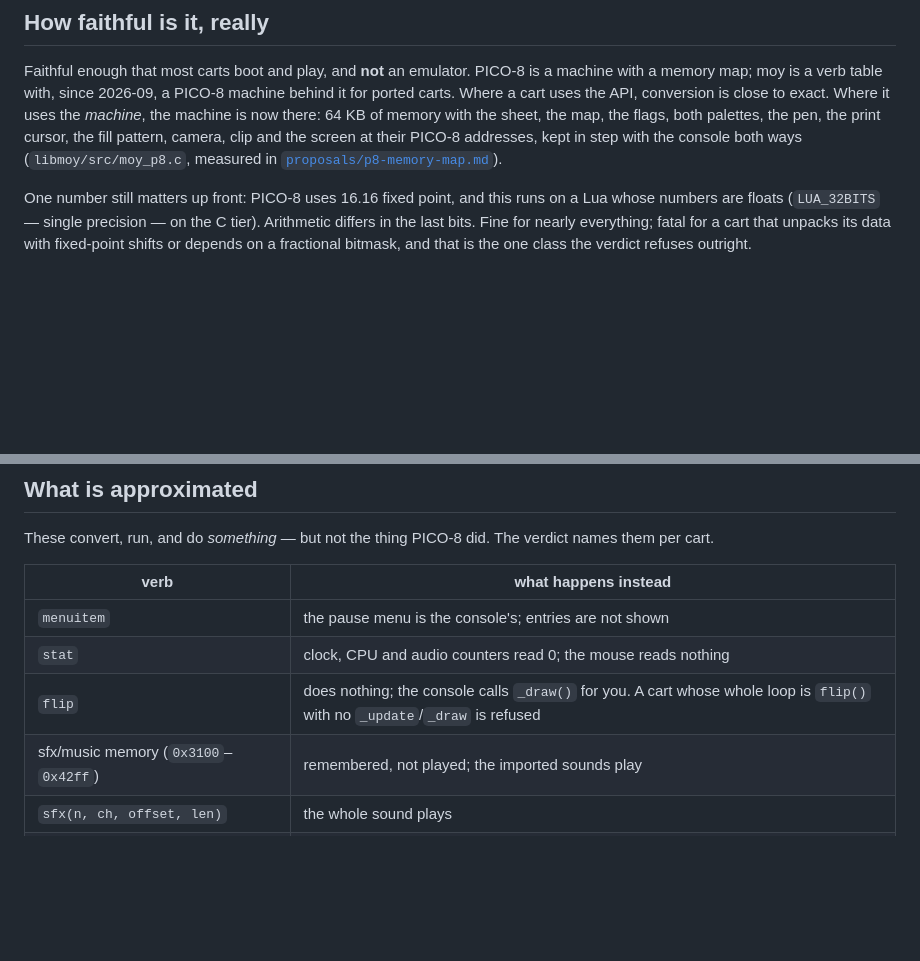
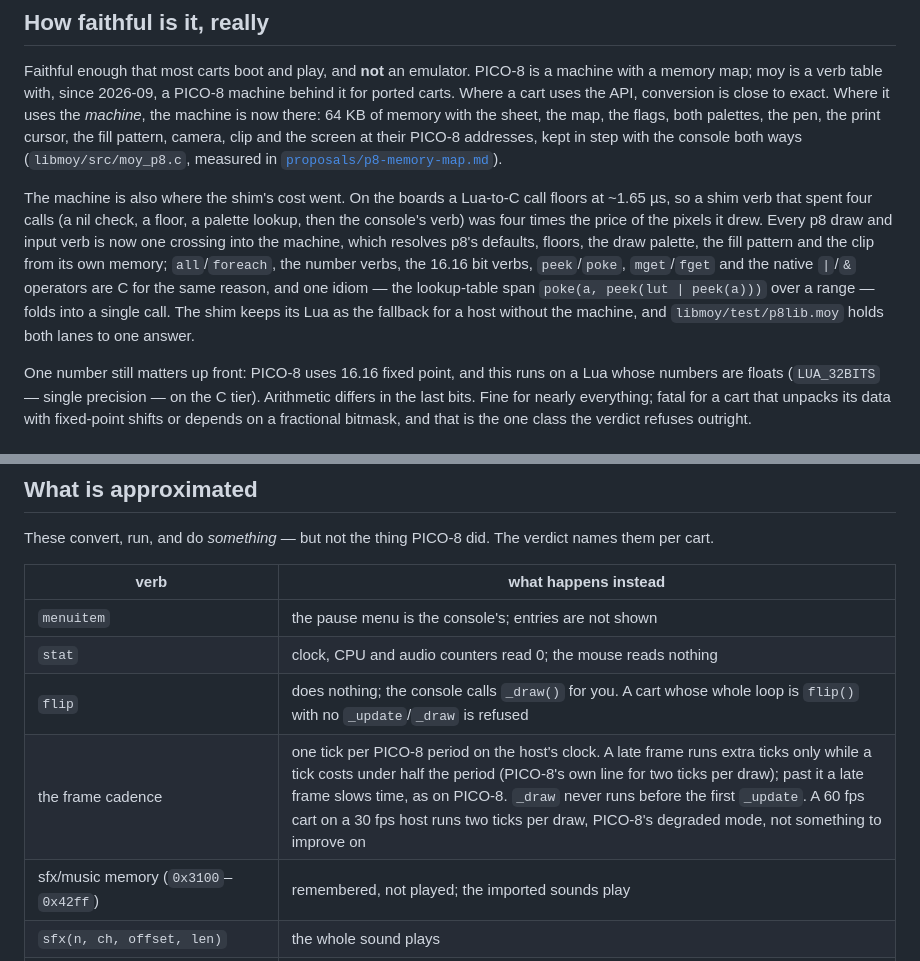
Before and after one commit to moybyte-org/moy-spec, a Markdown page: PICO8.md, 2 parts joined by grey strips. GitHub-like rendering; blank space fills up the shorter version.

Commit message:
PICO8.md: where the shim's cost went, and the frame cadence rule
The boards price a Lua-to-C call at ~1.65 us, which is why every p8 draw
and input verb is one crossing into the machine and the shim's helpers are
C; and the pacing rule that survived the S3 program: catch up only while a
tick is cheap, slow time otherwise, never draw before the first update.

```diff
--- a/PICO8.md
+++ b/PICO8.md
@@ -75,6 +75,18 @@ there: 64 KB of memory with the sheet, the map, the flags, both palettes, the
 pen, the print cursor, the fill pattern, camera, clip and the screen at their
 PICO-8 addresses, kept in step with the console both ways (`libmoy/src/moy_p8.c`, measured in
 [`proposals/p8-memory-map.md`](proposals/p8-memory-map.md)).
+
+The machine is also where the shim's cost went. On the boards a Lua-to-C
+call floors at ~1.65 µs, so a shim verb that spent four calls (a nil check, a
+floor, a palette lookup, then the console's verb) was four times the price of
+the pixels it drew. Every p8 draw and input verb is now one crossing into the
+machine, which resolves p8's defaults, floors, the draw palette, the fill
+pattern and the clip from its own memory; `all`/`foreach`, the number verbs,
+the 16.16 bit verbs, `peek`/`poke`, `mget`/`fget` and the native `|`/`&`
+operators are C for the same reason, and one idiom — the lookup-table span
+`poke(a, peek(lut | peek(a)))` over a range — folds into a single call. The
+shim keeps its Lua as the fallback for a host without the machine, and
+`libmoy/test/p8lib.moy` holds both lanes to one answer.
 
 One number still matters up front: PICO-8 uses 16.16 fixed point, and this
 runs on a Lua whose numbers are floats (`LUA_32BITS` — single precision — on
@@ -215,6 +227,7 @@ verdict names them per cart.
 | `menuitem` | the pause menu is the console's; entries are not shown |
 | `stat` | clock, CPU and audio counters read 0; the mouse reads nothing |
 | `flip` | does nothing; the console calls `_draw()` for you. A cart whose whole loop is `flip()` with no `_update`/`_draw` is refused |
+| the frame cadence | one tick per PICO-8 period on the host's clock. A late frame runs extra ticks only while a tick costs under half the period (PICO-8's own line for two ticks per draw); past it a late frame slows time, as on PICO-8. `_draw` never runs before the first `_update`. A 60 fps cart on a 30 fps host runs two ticks per draw, PICO-8's degraded mode, not something to improve on |
 | sfx/music memory (`0x3100`–`0x42ff`) | remembered, not played; the imported sounds play |
 | `sfx(n, ch, offset, len)` | the whole sound plays |
 | `cstore` | writes the ROM snapshot in memory; nothing reaches the cart file |
```
